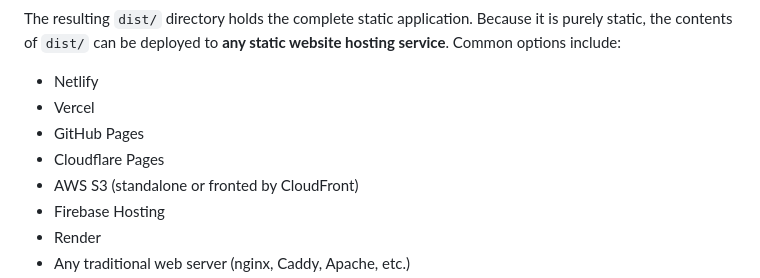
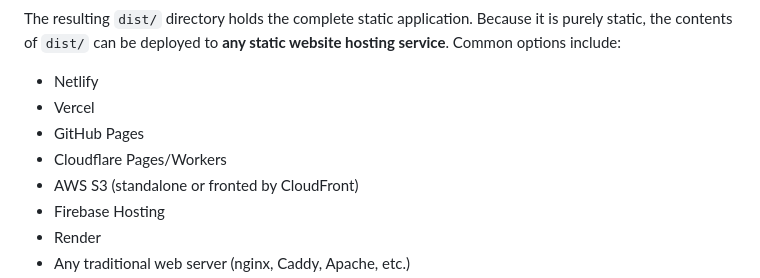
Before and after one commit to ChihweiLHBird/vvsplit, a Markdown page: README.md, the part around the change. Drawn GitHub-style.

Commit message:
Update Cloudflare deployment option
Signed-off-by: Zhiwei Liang <zhiwei.liang@zliang.me>

```diff
--- a/README.md
+++ b/README.md
@@ -167,7 +167,7 @@ The resulting `dist/` directory holds the complete static application. Because i
 - Netlify
 - Vercel
 - GitHub Pages
-- Cloudflare Pages
+- Cloudflare Pages/Workers
 - AWS S3 (standalone or fronted by CloudFront)
 - Firebase Hosting
 - Render
```
